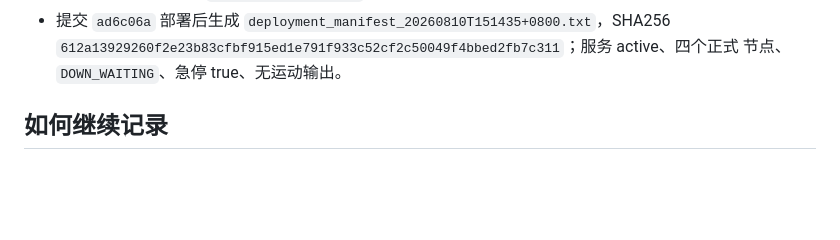
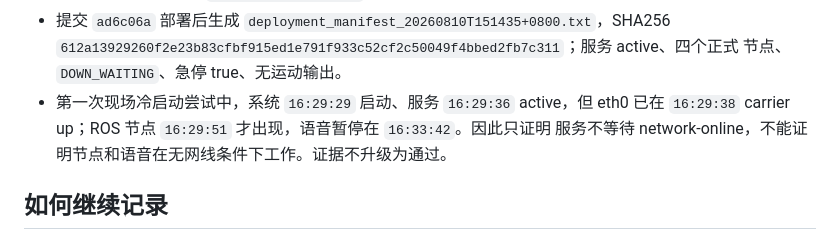
Before and after one commit to petershe1by/mi_dog, a Markdown page: docs/WORKLOG.md, the part around the change. Rendered like a GitHub page; blank space fills up the shorter version.

```diff
--- a/docs/WORKLOG.md
+++ b/docs/WORKLOG.md
@@ -151,6 +151,9 @@
 - 提交 `ad6c06a` 部署后生成 `deployment_manifest_20260810T151435+0800.txt`，SHA256
   `612a13929260f2e23b83cfbf915ed1e791f933c52cf2c50049f4bbed2fb7c311`；服务 active、四个正式
   节点、`DOWN_WAITING`、急停 true、无运动输出。
+- 第一次现场冷启动尝试中，系统 `16:29:29` 启动、服务 `16:29:36` active，但 eth0 已在
+  `16:29:38` carrier up；ROS 节点 `16:29:51` 才出现，语音暂停在 `16:33:42`。因此只证明
+  服务不等待 network-online，不能证明节点和语音在无网线条件下工作。证据不升级为通过。
 
 ## 如何继续记录
 
```
Also changed, not shown: docs/COMPETITION_DAY_CHECKLIST.md (+2 -0 lines), docs/REAL_ROBOT_TEST_DATA.md (+11 -0 lines).
